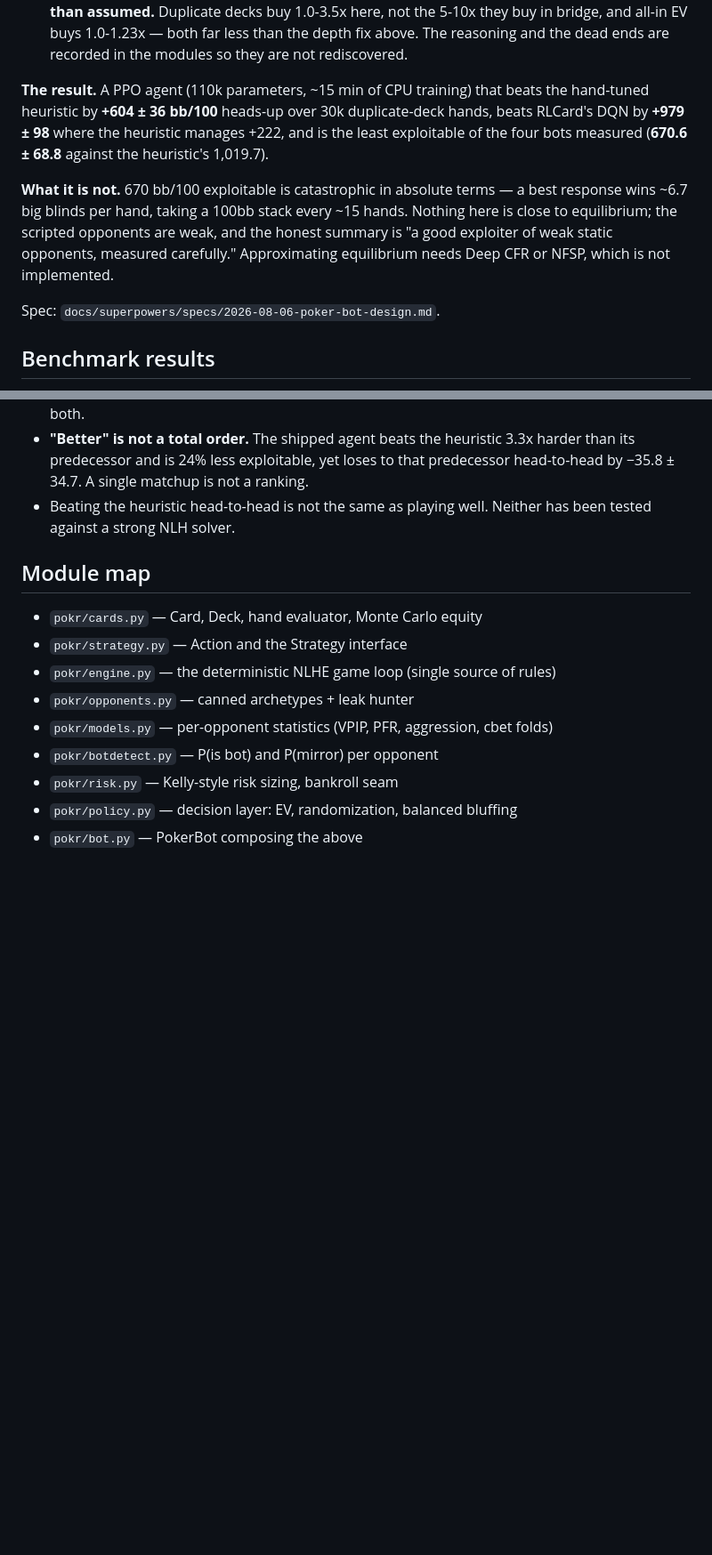
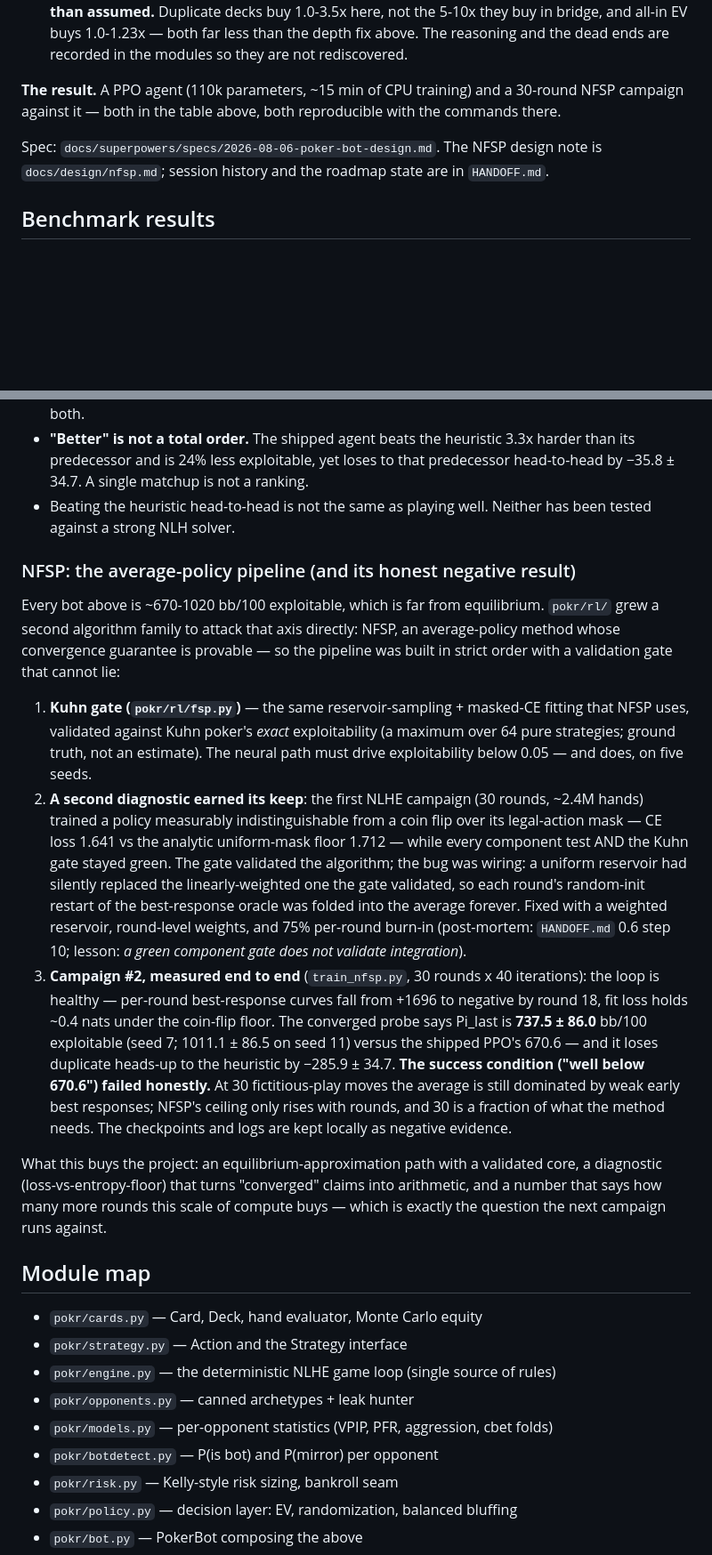
Before and after one commit to skadlem/poKING, a Markdown page: README.md, 2 parts joined by grey strips. Shown at 89% size. Rendered like a GitHub page; blank space fills up the shorter version.

```diff
--- a/README.md
+++ b/README.md
@@ -31,20 +57,13 @@ rather than modelling:
   depth fix above. The reasoning and the dead ends are recorded in the
   modules so they are not rediscovered.
 
-**The result.** A PPO agent (110k parameters, ~15 min of CPU training) that
-beats the hand-tuned heuristic by **+604 ± 36 bb/100** heads-up over 30k
-duplicate-deck hands, beats RLCard's DQN by **+979 ± 98** where the heuristic
-manages +222, and is the least exploitable of the four bots measured
-(**670.6 ± 68.8** against the heuristic's 1,019.7).
+**The result.** A PPO agent (110k parameters, ~15 min of CPU training) and a
+30-round NFSP campaign against it — both in the table above, both reproducible
+with the commands there.
 
-**What it is not.** 670 bb/100 exploitable is catastrophic in absolute terms —
-a best response wins ~6.7 big blinds per hand, taking a 100bb stack every ~15
-hands. Nothing here is close to equilibrium; the scripted opponents are weak,
-and the honest summary is "a good exploiter of weak static opponents, measured
-carefully." Approximating equilibrium needs Deep CFR or NFSP, which is not
-implemented.
-
-Spec: `docs/superpowers/specs/2026-08-06-poker-bot-design.md`.
+Spec: `docs/superpowers/specs/2026-08-06-poker-bot-design.md`. The NFSP
+design note is `docs/design/nfsp.md`; session history and the roadmap state
+are in `HANDOFF.md`.
 
 ## Benchmark results
 
@@ -424,6 +443,47 @@ Caveats, in order of how much they matter:
 - Beating the heuristic head-to-head is not the same as playing well. Neither
   has been tested against a strong NLH solver.
 
+### NFSP: the average-policy pipeline (and its honest negative result)
+
+Every bot above is ~670-1020 bb/100 exploitable, which is far from
+equilibrium. `pokr/rl/` grew a second algorithm family to attack that axis
+directly: NFSP, an average-policy method whose convergence guarantee is
+provable — so the pipeline was built in strict order with a validation gate
+that cannot lie:
+
+1. **Kuhn gate (`pokr/rl/fsp.py`)** — the same reservoir-sampling + masked-CE
+   fitting that NFSP uses, validated against Kuhn poker's *exact*
+   exploitability (a maximum over 64 pure strategies; ground truth, not an
+   estimate). The neural path must drive exploitability below 0.05 — and does,
+   on five seeds.
+2. **A second diagnostic earned its keep**: the first NLHE campaign
+   (30 rounds, ~2.4M hands) trained a policy measurably indistinguishable from
+   a coin flip over its legal-action mask — CE loss 1.641 vs the analytic
+   uniform-mask floor 1.712 — while every component test AND the Kuhn gate
+   stayed green. The gate validated the algorithm; the bug was wiring: a
+   uniform reservoir had silently replaced the linearly-weighted one the gate
+   validated, so each round's random-init restart of the best-response oracle
+   was folded into the average forever. Fixed with a weighted reservoir,
+   round-level weights, and 75% per-round burn-in (post-mortem: `HANDOFF.md`
+   0.6 step 10; lesson: *a green component gate does not validate
+   integration*).
+3. **Campaign #2, measured end to end** (`train_nfsp.py`, 30 rounds x 40
+   iterations): the loop is healthy — per-round best-response curves fall from
+   +1696 to negative by round 18, fit loss holds ~0.4 nats under the
+   coin-flip floor. The converged probe says Pi_last is **737.5 ± 86.0**
+   bb/100 exploitable (seed 7; 1011.1 ± 86.5 on seed 11) versus the shipped
+   PPO's 670.6 — and it loses duplicate heads-up to the heuristic by −285.9 ±
+   34.7. **The success condition ("well below 670.6") failed honestly.** At 30
+   fictitious-play moves the average is still dominated by weak early best
+   responses; NFSP's ceiling only rises with rounds, and 30 is a fraction of
+   what the method needs. The checkpoints and logs are kept locally as
+   negative evidence.
+
+What this buys the project: an equilibrium-approximation path with a validated
+core, a diagnostic (loss-vs-entropy-floor) that turns "converged" claims into
+arithmetic, and a number that says how many more rounds this scale of compute
+buys — which is exactly the question the next campaign runs against.
+
 ## Module map
 
 - `pokr/cards.py` — Card, Deck, hand evaluator, Monte Carlo equity
```
Also changed, not shown: other parts of README.md (+36 -4 lines), HANDOFF.md (+5 -1 lines).
